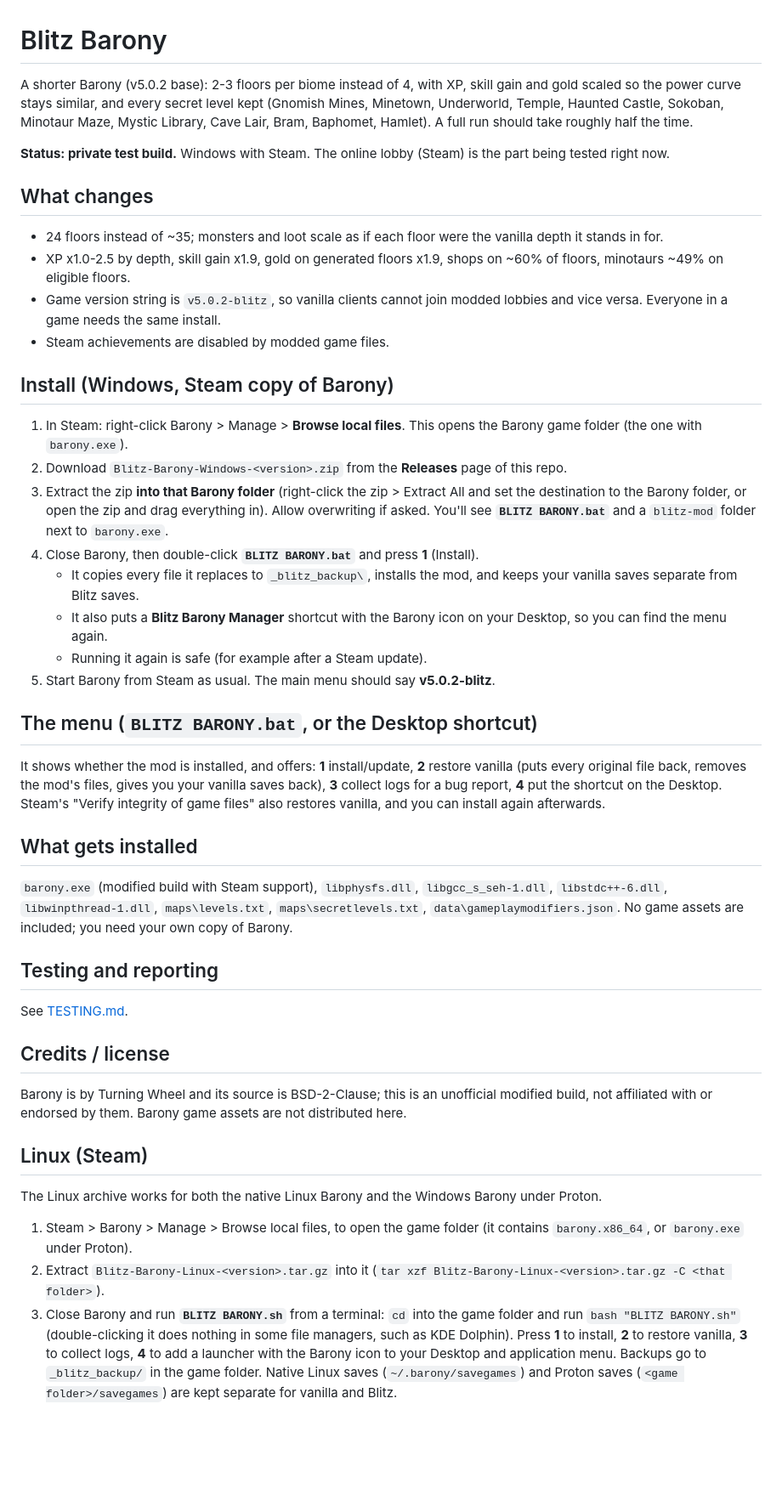
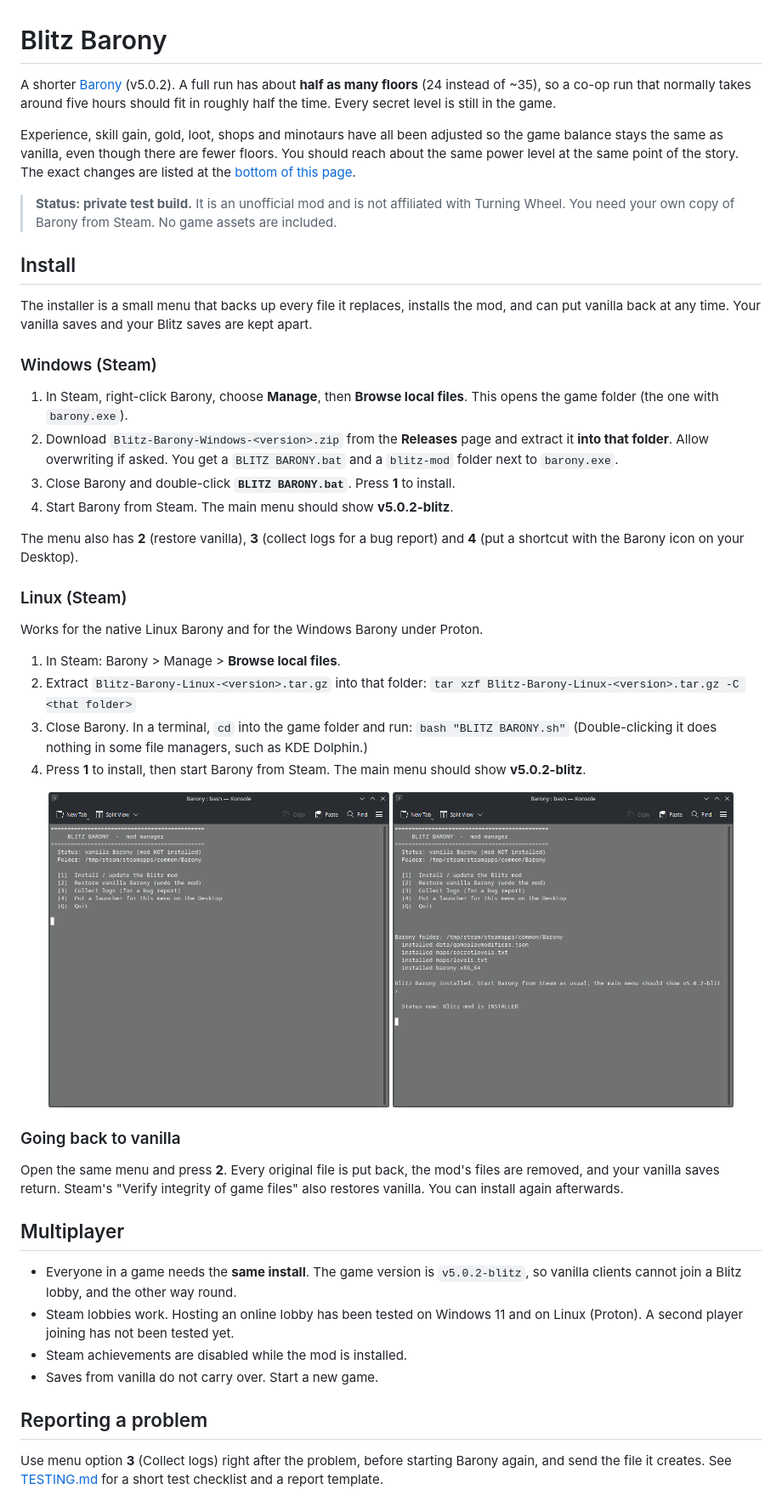
Before and after one commit to malnon-labs/blitz-barony, a Markdown page: README.md, the part around one of its changes. Shown at 85% size. Rendered like a GitHub page; pictures changed too: docs/linux-install.png (added), docs/linux-menu.png (added); blank space fills up the shorter version.

Commit message:
README: short balance note, install guide with screenshots, detailed tables at the bottom

```diff
--- a/README.md
+++ b/README.md
@@ -1,40 +1,53 @@
 # Blitz Barony
 
-A shorter Barony (v5.0.2 base): 2-3 floors per biome instead of 4, with XP, skill gain and gold scaled so the power curve stays similar, and every secret level kept (Gnomish Mines, Minetown, Underworld, Temple, Haunted Castle, Sokoban, Minotaur Maze, Mystic Library, Cave Lair, Bram, Baphomet, Hamlet). A full run should take roughly half the time.
+A shorter [Barony](https://store.steampowered.com/app/371970/Barony/) (v5.0.2). A full run has about **half as many floors** (24 instead of ~35), so a co-op run that normally takes around five hours should fit in roughly half the time. Every secret level is still in the game.
 
-**Status: private test build.** Windows with Steam. The online lobby (Steam) is the part being tested right now.
+Experience, skill gain, gold, loot, shops and minotaurs have all been adjusted so the game balance stays the same as vanilla, even though there are fewer floors. You should reach about the same power level at the same point of the story. The exact changes are listed at the [bottom of this page](#detailed-changes).
 
-## What changes
-- 24 floors instead of ~35; monsters and loot scale as if each floor were the vanilla depth it stands in for.
-- XP x1.0-2.5 by depth, skill gain x1.9, gold on generated floors x1.9, shops on ~60% of floors, minotaurs ~49% on eligible floors.
-- Game version string is `v5.0.2-blitz`, so vanilla clients cannot join modded lobbies and vice versa. Everyone in a game needs the same install.
-- Steam achievements are disabled by modded game files.
+> **Status: private test build.** It is an unofficial mod and is not affiliated with Turning Wheel. You need your own copy of Barony from Steam. No game assets are included.
 
-## Install (Windows, Steam copy of Barony)
-1. In Steam: right-click Barony > Manage > **Browse local files**. This opens the Barony game folder (the one with `barony.exe`).
-2. Download `Blitz-Barony-Windows-<version>.zip` from the **Releases** page of this repo.
-3. Extract the zip **into that Barony folder** (right-click the zip > Extract All and set the destination to the Barony folder, or open the zip and drag everything in). Allow overwriting if asked. You'll see **`BLITZ BARONY.bat`** and a `blitz-mod` folder next to `barony.exe`.
-4. Close Barony, then double-click **`BLITZ BARONY.bat`** and press **1** (Install).
-   - It copies every file it replaces to `_blitz_backup\`, installs the mod, and keeps your vanilla saves separate from Blitz saves.
-   - It also puts a **Blitz Barony Manager** shortcut with the Barony icon on your Desktop, so you can find the menu again.
-   - Running it again is safe (for example after a Steam update).
-5. Start Barony from Steam as usual. The main menu should say **v5.0.2-blitz**.
+## Install
 
-## The menu (`BLITZ BARONY.bat`, or the Desktop shortcut)
-It shows whether the mod is installed, and offers: **1** install/update, **2** restore vanilla (puts every original file back, removes the mod's files, gives you your vanilla saves back), **3** collect logs for a bug report, **4** put the shortcut on the Desktop. Steam's "Verify integrity of game files" also restores vanilla, and you can install again afterwards.
+The installer is a small menu that backs up every file it replaces, installs the mod, and can put vanilla back at any time. Your vanilla saves and your Blitz saves are kept apart.
 
-## What gets installed
-`barony.exe` (modified build with Steam support), `libphysfs.dll`, `libgcc_s_seh-1.dll`, `libstdc++-6.dll`, `libwinpthread-1.dll`, `maps\levels.txt`, `maps\secretlevels.txt`, `data\gameplaymodifiers.json`. No game assets are included; you need your own copy of Barony.
+### Windows (Steam)
 
-## Testing and reporting
-See [TESTING.md](TESTING.md).
+1. In Steam, right-click Barony, choose **Manage**, then **Browse local files**. This opens the game folder (the one with `barony.exe`).
+2. Download `Blitz-Barony-Windows-<version>.zip` from the **Releases** page and extract it **into that folder**. Allow overwriting if asked. You get a `BLITZ BARONY.bat` and a `blitz-mod` folder next to `barony.exe`.
+3. Close Barony and double-click **`BLITZ BARONY.bat`**. Press **1** to install.
+4. Start Barony from Steam. The main menu should show **v5.0.2-blitz**.
 
-## Credits / license
-Barony is by Turning Wheel and its source is BSD-2-Clause; this is an unofficial modified build, not affiliated with or endorsed by them. Barony game assets are not distributed here.
+The menu also has **2** (restore vanilla), **3** (collect logs for a bug report) and **4** (put a shortcut with the Barony icon on your Desktop).
 
-## Linux (Steam)
-The Linux archive works for both the native Linux Barony and the Windows Barony under Proton.
-1. Steam > Barony > Manage > Browse local files, to open the game folder (it contains `barony.x86_64`, or `barony.exe` under Proton).
-2. Extract `Blitz-Barony-Linux-<version>.tar.gz` into it (`tar xzf Blitz-Barony-Linux-<version>.tar.gz -C <that folder>`).
-3. Close Barony and run **`BLITZ BARONY.sh`** from a terminal: `cd` into the game folder and run `bash "BLITZ BARONY.sh"` (double-clicking it does nothing in some file managers, such as KDE Dolphin). Press **1** to install, **2** to restore vanilla, **3** to collect logs, **4** to add a launcher with the Barony icon to your Desktop and application menu.
-Backups go to `_blitz_backup/` in the game folder. Native Linux saves (`~/.barony/savegames`) and Proton saves (`<game folder>/savegames`) are kept separate for vanilla and Blitz.
+### Linux (Steam)
+
+Works for the native Linux Barony and for the Windows Barony under Proton.
+
+1. In Steam: Barony > Manage > **Browse local files**.
+2. Extract `Blitz-Barony-Linux-<version>.tar.gz` into that folder:
+   `tar xzf Blitz-Barony-Linux-<version>.tar.gz -C <that folder>`
+3. Close Barony. In a terminal, `cd` into the game folder and run:
+   `bash "BLITZ BARONY.sh"`
+   (Double-clicking it does nothing in some file managers, such as KDE Dolphin.)
+4. Press **1** to install, then start Barony from Steam. The main menu should show **v5.0.2-blitz**.
+
+<p align="center">
+  <img src="docs/linux-menu.png" alt="Blitz Barony menu in a Linux terminal" width="46%">
+  <img src="docs/linux-install.png" alt="Installing the mod from the Linux menu" width="46%">
+</p>
+
+### Going back to vanilla
+
+Open the same menu and press **2**. Every original file is put back, the mod's files are removed, and your vanilla saves return. Steam's "Verify integrity of game files" also restores vanilla. You can install again afterwards.
+
+## Multiplayer
+
+- Everyone in a game needs the **same install**. The game version is `v5.0.2-blitz`, so vanilla clients cannot join a Blitz lobby, and the other way round.
+- Steam lobbies work. Hosting an online lobby has been tested on Windows 11 and on Linux (Proton). A second player joining has not been tested yet.
+- Steam achievements are disabled while the mod is installed.
+- Saves from vanilla do not carry over. Start a new game.
+
+## Reporting a problem
+
+Use menu option **3** (Collect logs) right after the problem, before starting Barony again, and send the file it creates. See [TESTING.md](TESTING.md) for a short test checklist and a report template.
+
```
Also changed, not shown: other parts of README.md (+126 -0 lines).
